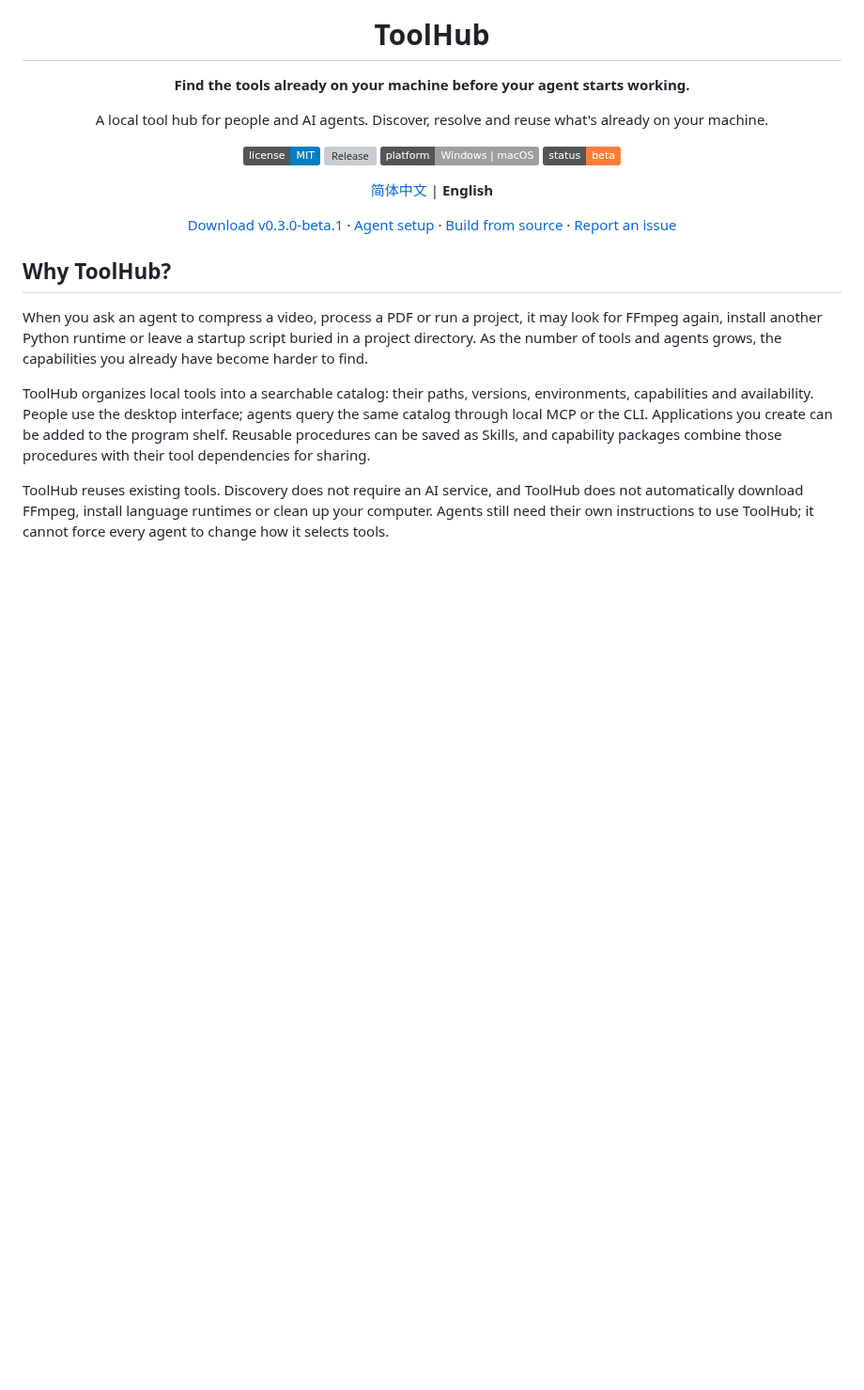
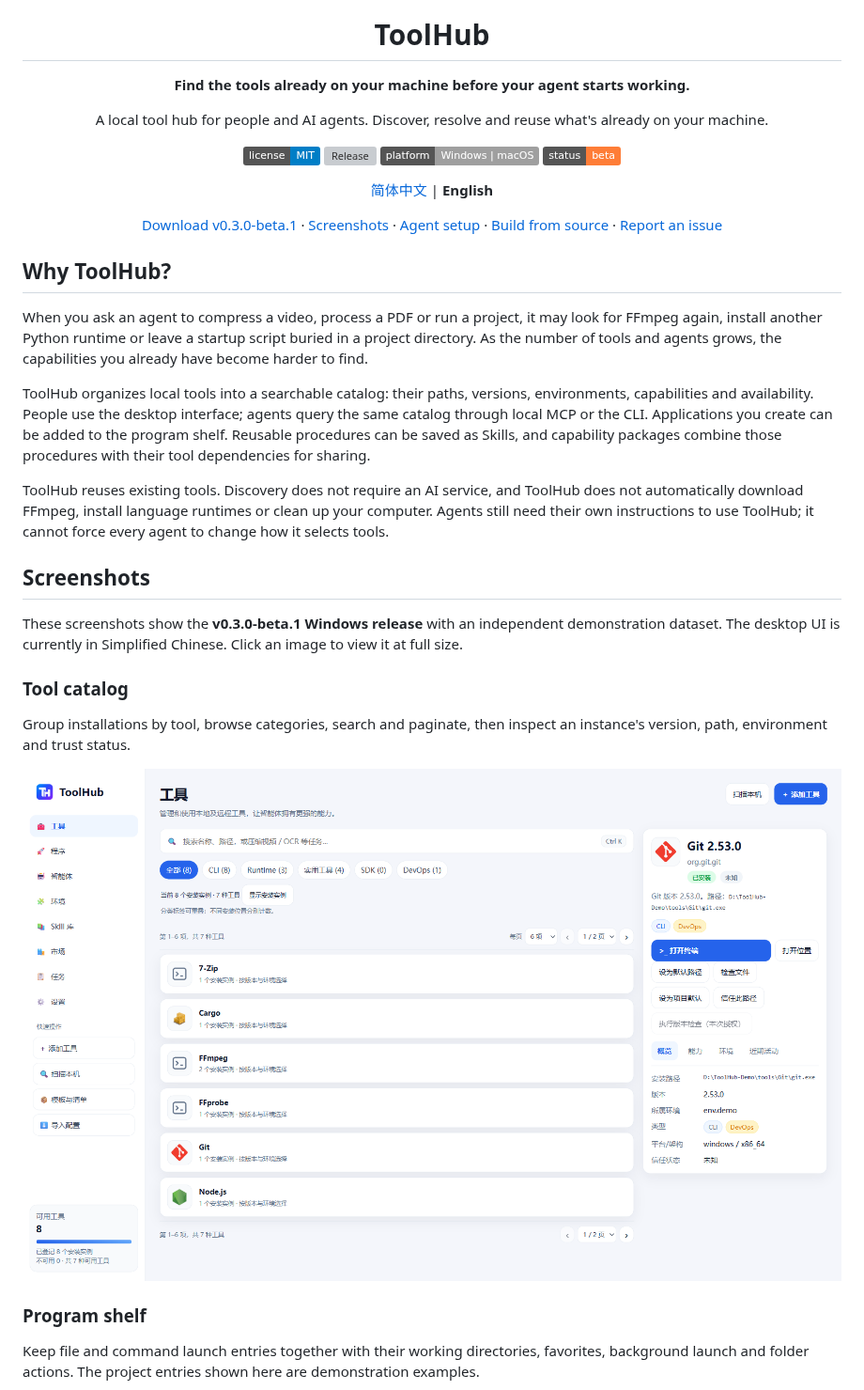
Before and after one commit to xiyuxiao1314/ToolHub, a Markdown page: README.en.md, the part around one of its changes. Shown at 94% size. Rendered like a GitHub page; pictures changed too: docs/images/tools.png (added); badges without logos; blank space fills up the shorter version; grey boxes are pictures that could not be loaded.

Commit message:
docs: add native screenshots to bilingual READMEs

```diff
--- a/README.en.md
+++ b/README.en.md
@@ -10,7 +10,7 @@
     <img alt="Beta status" src="https://img.shields.io/badge/status-beta-orange" />
   </p>
   <p><a href="README.md">简体中文</a> | <strong>English</strong></p>
-  <p><a href="https://github.com/xiyuxiao1314/ToolHub/releases/tag/v0.3.0-beta.1">Download v0.3.0-beta.1</a> · <a href="#connect-an-ai-agent">Agent setup</a> · <a href="#build-from-source">Build from source</a> · <a href="https://github.com/xiyuxiao1314/ToolHub/issues">Report an issue</a></p>
+  <p><a href="https://github.com/xiyuxiao1314/ToolHub/releases/tag/v0.3.0-beta.1">Download v0.3.0-beta.1</a> · <a href="#screenshots">Screenshots</a> · <a href="#connect-an-ai-agent">Agent setup</a> · <a href="#build-from-source">Build from source</a> · <a href="https://github.com/xiyuxiao1314/ToolHub/issues">Report an issue</a></p>
 </div>
 
 ## Why ToolHub?
@@ -20,3 +20,18 @@ When you ask an agent to compress a video, process a PDF or run a project, it ma
 ToolHub organizes local tools into a searchable catalog: their paths, versions, environments, capabilities and availability. People use the desktop interface; agents query the same catalog through local MCP or the CLI. Applications you create can be added to the program shelf. Reusable procedures can be saved as Skills, and capability packages combine those procedures with their tool dependencies for sharing.
 
 ToolHub reuses existing tools. Discovery does not require an AI service, and ToolHub does not automatically download FFmpeg, install language runtimes or clean up your computer. Agents still need their own instructions to use ToolHub; it cannot force every agent to change how it selects tools.
+
+## Screenshots
+
+These screenshots show the **v0.3.0-beta.1 Windows release** with an independent demonstration dataset. The desktop UI is currently in Simplified Chinese. Click an image to view it at full size.
+
+### Tool catalog
+
+Group installations by tool, browse categories, search and paginate, then inspect an instance's version, path, environment and trust status.
+
+![ToolHub tool catalog with grouped installations, pagination and Git instance details](docs/images/tools.png)
+
+### Program shelf
+
+Keep file and command launch entries together with their working directories, favorites, background launch and folder actions. The project entries shown here are demonstration examples.
+
```
Also changed, not shown: other parts of README.en.md (+13 -0 lines), README.md (+29 -1 lines), docs/images/README.md (added, +18 -0 lines), docs/images/market.png (added), docs/images/programs.png (added), docs/images/skills.png (added).
